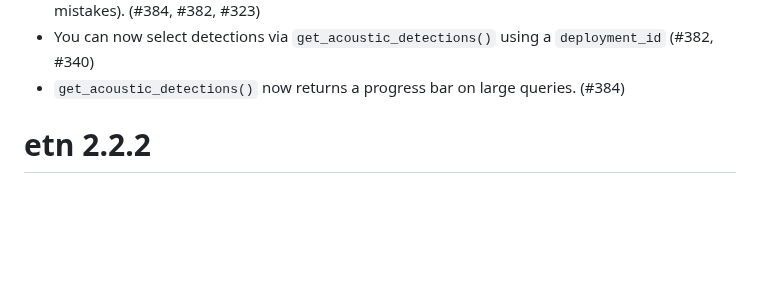
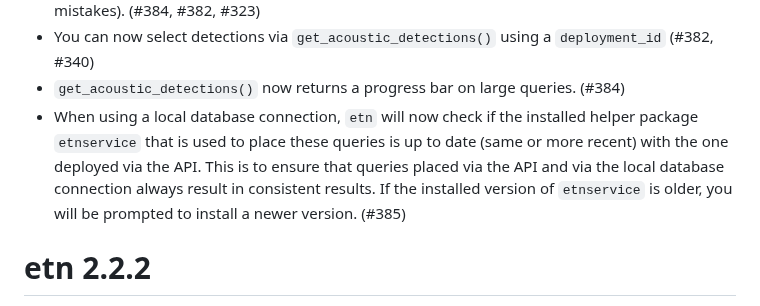
Before and after one commit to inbo/etn, a Markdown page: NEWS.md, the part around the change. Rendered like a GitHub page; blank space fills up the shorter version.

Commit message:
Update News with version checking behaviour

```diff
--- a/NEWS.md
+++ b/NEWS.md
@@ -12,6 +12,7 @@
 * `get_acoustic_detections()` now uses a different interface to the database resulting in much more detections being able to be fetched reliably. However, due to changes in the database, it'll initially result in less detections being returned for the same filter variables (but with less mistakes). (#384, #382, #323)
 * You can now select detections via `get_acoustic_detections()` using a `deployment_id` (#382, #340)
 * `get_acoustic_detections()` now returns a progress bar on large queries. (#384)
+* When using a local database connection, `etn` will now check if the installed helper package `etnservice` that is used to place these queries is up to date (same or more recent) with the one deployed via the API. This is to ensure that queries placed via the API and via the local database connection always result in consistent results. If the installed version of `etnservice` is older, you will be prompted to install a newer version. (#385)
 
 # etn 2.2.2
 
```
